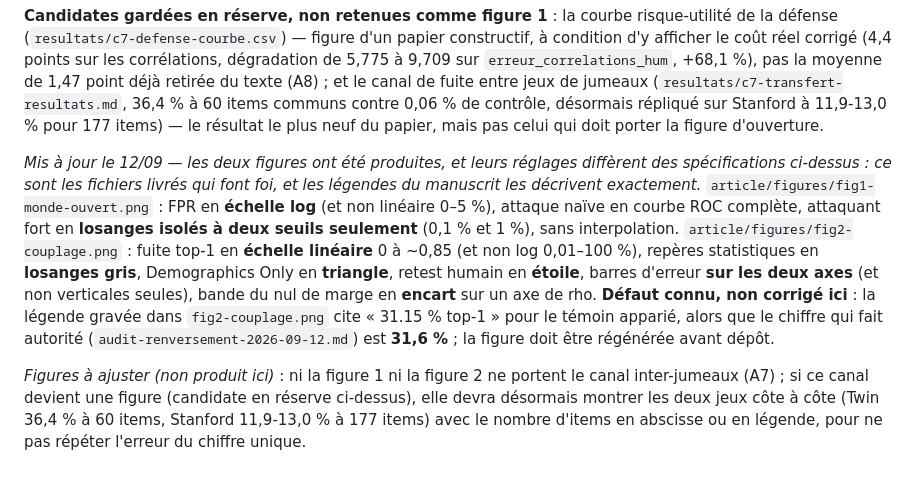
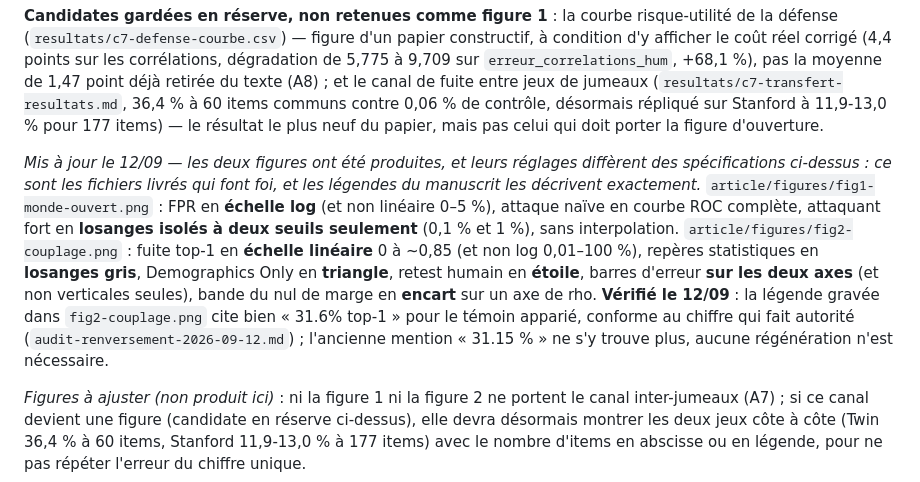
Before and after one commit to AmirK-S/popsim, a Markdown page: resultats/article-synthese.md, the part around one of its changes. Rendered like a GitHub page.

```diff
--- a/resultats/article-synthese.md
+++ b/resultats/article-synthese.md
@@ -134,7 +134,7 @@ INTERDIT : présenter les IC bootstrap comme des p corrigés ; présenter « 25
 
 **Candidates gardées en réserve, non retenues comme figure 1** : la courbe risque-utilité de la défense (`resultats/c7-defense-courbe.csv`) — figure d'un papier constructif, à condition d'y afficher le coût réel corrigé (4,4 points sur les corrélations, dégradation de 5,775 à 9,709 sur `erreur_correlations_hum`, +68,1 %), pas la moyenne de 1,47 point déjà retirée du texte (A8) ; et le canal de fuite entre jeux de jumeaux (`resultats/c7-transfert-resultats.md`, 36,4 % à 60 items communs contre 0,06 % de contrôle, désormais répliqué sur Stanford à 11,9-13,0 % pour 177 items) — le résultat le plus neuf du papier, mais pas celui qui doit porter la figure d'ouverture.
 
-*Mis à jour le 12/09 — les deux figures ont été produites, et leurs réglages diffèrent des spécifications ci-dessus : ce sont les fichiers livrés qui font foi, et les légendes du manuscrit les décrivent exactement.* `article/figures/fig1-monde-ouvert.png` : FPR en **échelle log** (et non linéaire 0–5 %), attaque naïve en courbe ROC complète, attaquant fort en **losanges isolés à deux seuils seulement** (0,1 % et 1 %), sans interpolation. `article/figures/fig2-couplage.png` : fuite top-1 en **échelle linéaire** 0 à ~0,85 (et non log 0,01–100 %), repères statistiques en **losanges gris**, Demographics Only en **triangle**, retest humain en **étoile**, barres d'erreur **sur les deux axes** (et non verticales seules), bande du nul de marge en **encart** sur un axe de rho. **Défaut connu, non corrigé ici** : la légende gravée dans `fig2-couplage.png` cite « 31.15 % top-1 » pour le témoin apparié, alors que le chiffre qui fait autorité (`audit-renversement-2026-09-12.md`) est **31,6 %** ; la figure doit être régénérée avant dépôt.
+*Mis à jour le 12/09 — les deux figures ont été produites, et leurs réglages diffèrent des spécifications ci-dessus : ce sont les fichiers livrés qui font foi, et les légendes du manuscrit les décrivent exactement.* `article/figures/fig1-monde-ouvert.png` : FPR en **échelle log** (et non linéaire 0–5 %), attaque naïve en courbe ROC complète, attaquant fort en **losanges isolés à deux seuils seulement** (0,1 % et 1 %), sans interpolation. `article/figures/fig2-couplage.png` : fuite top-1 en **échelle linéaire** 0 à ~0,85 (et non log 0,01–100 %), repères statistiques en **losanges gris**, Demographics Only en **triangle**, retest humain en **étoile**, barres d'erreur **sur les deux axes** (et non verticales seules), bande du nul de marge en **encart** sur un axe de rho. **Vérifié le 12/09** : la légende gravée dans `fig2-couplage.png` cite bien « 31.6% top-1 » pour le témoin apparié, conforme au chiffre qui fait autorité (`audit-renversement-2026-09-12.md`) ; l'ancienne mention « 31.15 % » ne s'y trouve plus, aucune régénération n'est nécessaire.
 
 *Figures à ajuster (non produit ici)* : ni la figure 1 ni la figure 2 ne portent le canal inter-jumeaux (A7) ; si ce canal devient une figure (candidate en réserve ci-dessus), elle devra désormais montrer les deux jeux côte à côte (Twin 36,4 % à 60 items, Stanford 11,9-13,0 % à 177 items) avec le nombre d'items en abscisse ou en légende, pour ne pas répéter l'erreur du chiffre unique.
 
```
Also changed, not shown: other parts of resultats/article-synthese.md (+1 -1 lines), article/manuscrit.md (+1 -1 lines).
